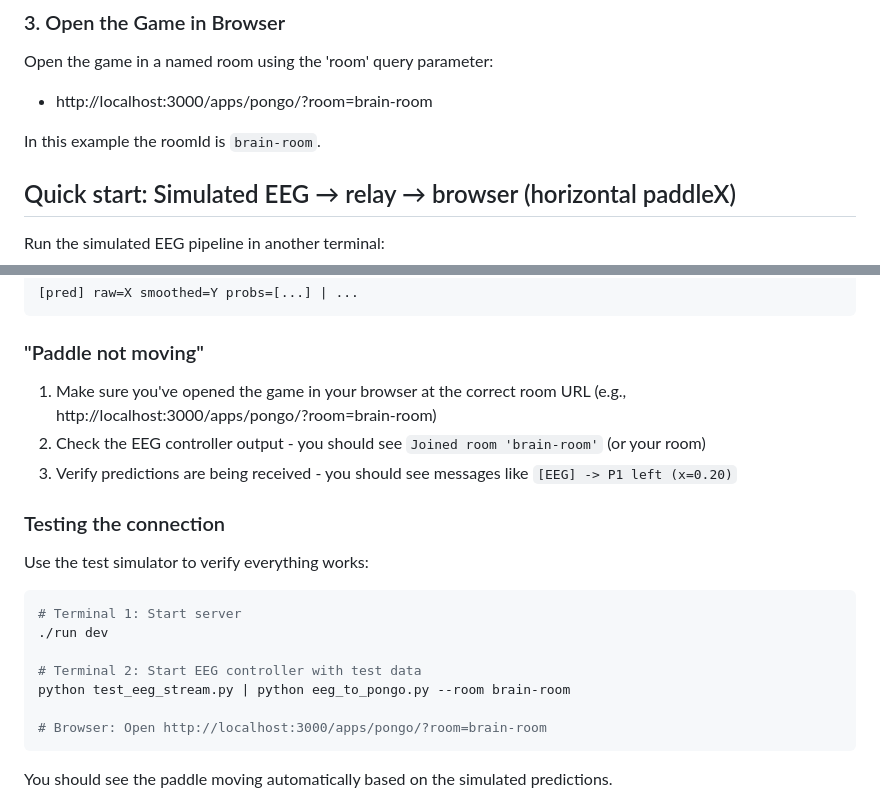
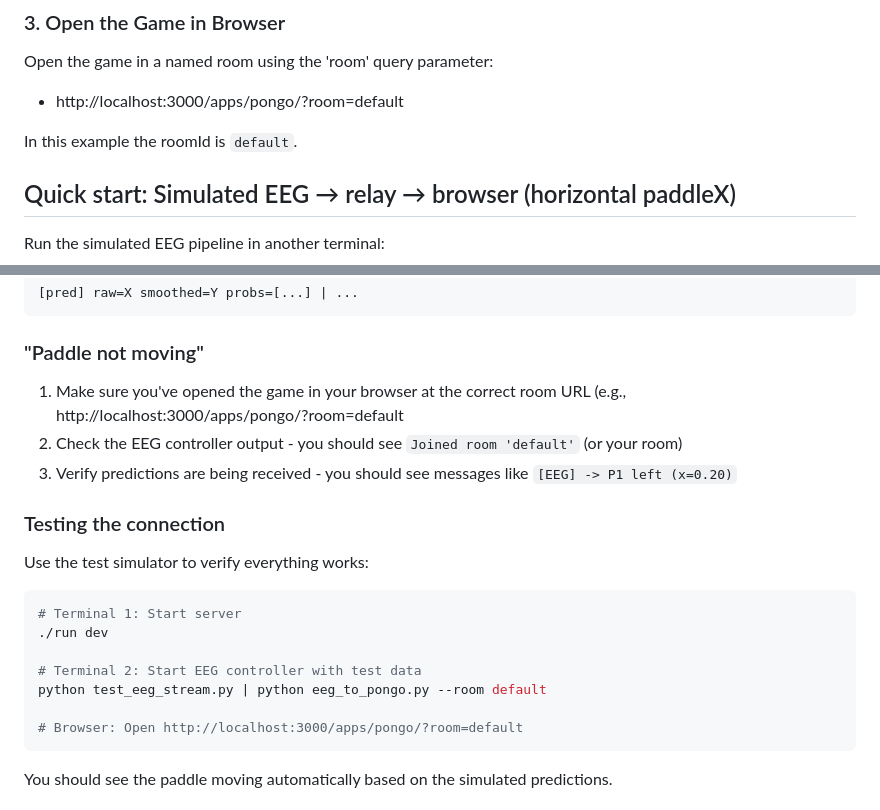
Before and after one commit to Elata-Biosciences/Elata-Apps, a Markdown page: EEG_CONTROL_README.md, 2 parts joined by grey strips. Rendered like a GitHub page.

Commit message:
fix: Update README to reflect default room name for Pongo game

````diff
--- a/EEG_CONTROL_README.md
+++ b/EEG_CONTROL_README.md
@@ -22,9 +22,9 @@ The server will start on `http://localhost:3000`
 
 Open the game in a named room using the 'room' query parameter:
 
-- http://localhost:3000/apps/pongo/?room=brain-room
+- http://localhost:3000/apps/pongo/?room=default
 
-In this example the roomId is `brain-room`.
+In this example the roomId is `default`.
 
 ## Quick start: Simulated EEG → relay → browser (horizontal paddleX)
 
@@ -148,8 +148,8 @@ Check that your EEG script is outputting data in the correct format. You should
 
 ### "Paddle not moving"
 
-1. Make sure you've opened the game in your browser at the correct room URL (e.g., http://localhost:3000/apps/pongo/?room=brain-room)
-2. Check the EEG controller output - you should see `Joined room 'brain-room'` (or your room)
+1. Make sure you've opened the game in your browser at the correct room URL (e.g., http://localhost:3000/apps/pongo/?room=default
+2. Check the EEG controller output - you should see `Joined room 'default'` (or your room)
 3. Verify predictions are being received - you should see messages like `[EEG] -> P1 left (x=0.20)`
 
 ### Testing the connection
@@ -161,9 +161,9 @@ Use the test simulator to verify everything works:
 ./run dev
 
 # Terminal 2: Start EEG controller with test data
-python test_eeg_stream.py | python eeg_to_pongo.py --room brain-room
+python test_eeg_stream.py | python eeg_to_pongo.py --room default
 
-# Browser: Open http://localhost:3000/apps/pongo/?room=brain-room
+# Browser: Open http://localhost:3000/apps/pongo/?room=default
 ```
 
 You should see the paddle moving automatically based on the simulated predictions.
````
